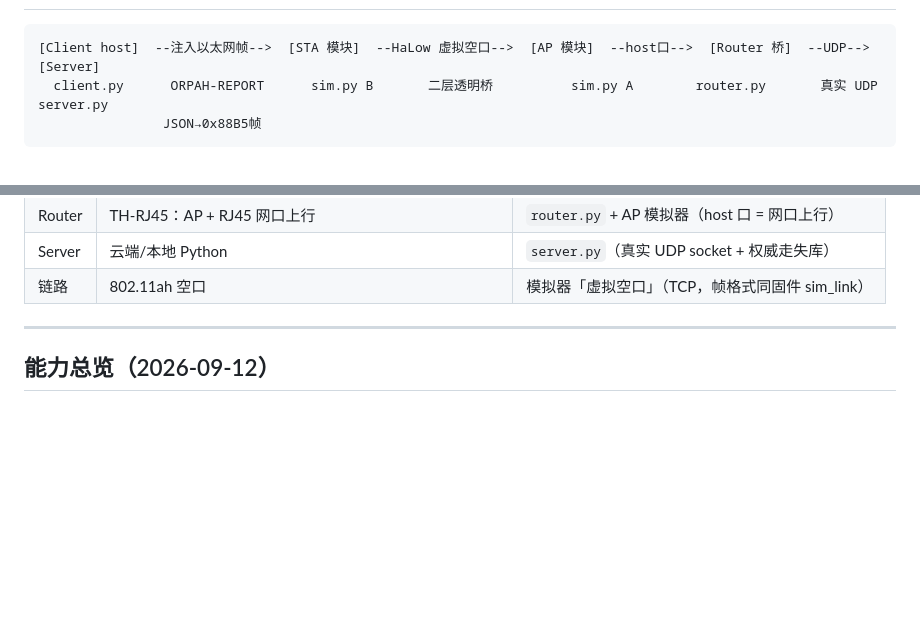
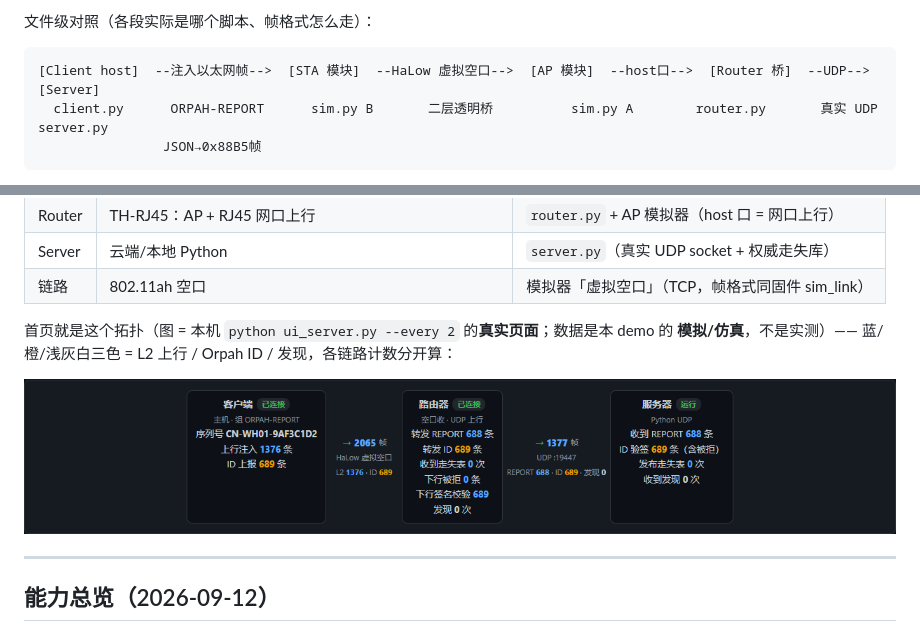
Before and after one commit to Orpah/orpah-over-halow, a Markdown page: README.md, 2 parts joined by grey strips. Rendered like a GitHub page; pictures changed too: docs/images/ui-index-topology.png (added); blank space fills up the shorter version.

Commit message:
docs: README 图文并茂 —— mermaid 架构框图 + 4 张真实页面截图；新增 shots.py 一键重出（带内容自检）

````diff
--- a/README.md
+++ b/README.md
@@ -17,3 +33,5 @@
+文件级对照（各段实际是哪个脚本、帧格式怎么走）：
+
 ```
 [Client host]  --注入以太网帧-->  [STA 模块]  --HaLow 虚拟空口-->  [AP 模块]  --host口-->  [Router 桥]  --UDP-->  [Server]
   client.py      ORPAH-REPORT      sim.py B       二层透明桥          sim.py A        router.py       真实 UDP        server.py
@@ -29,6 +47,11 @@ AP 空口 → STA 模块收 → host 口推给 Client。
 | Router | TH-RJ45：AP + RJ45 网口上行 | `router.py` + AP 模拟器（host 口 = 网口上行） |
 | Server | 云端/本地 Python | `server.py`（真实 UDP socket + 权威走失库） |
 | 链路 | 802.11ah 空口 | 模拟器「虚拟空口」（TCP，帧格式同固件 sim_link） |
+
+首页就是这个拓扑（图 = 本机 `python ui_server.py --every 2` 的**真实页面**；数据是本 demo 的
+**模拟/仿真**，不是实测）—— 蓝/橙/浅灰白三色 = L2 上行 / Orpah ID / 发现，各链路计数分开算：
+
+[![首页：三层拓扑与按内容分色的计数](docs/images/ui-index-topology.png)](docs/images/ui-index-topology.png)
 
 ---
 
````
Also changed, not shown: other parts of README.md (+38 -0 lines), docs/images/ui-attack.png (added), docs/images/ui-index-rl.png (added), docs/images/ui-track.png (added), 1 other file.
